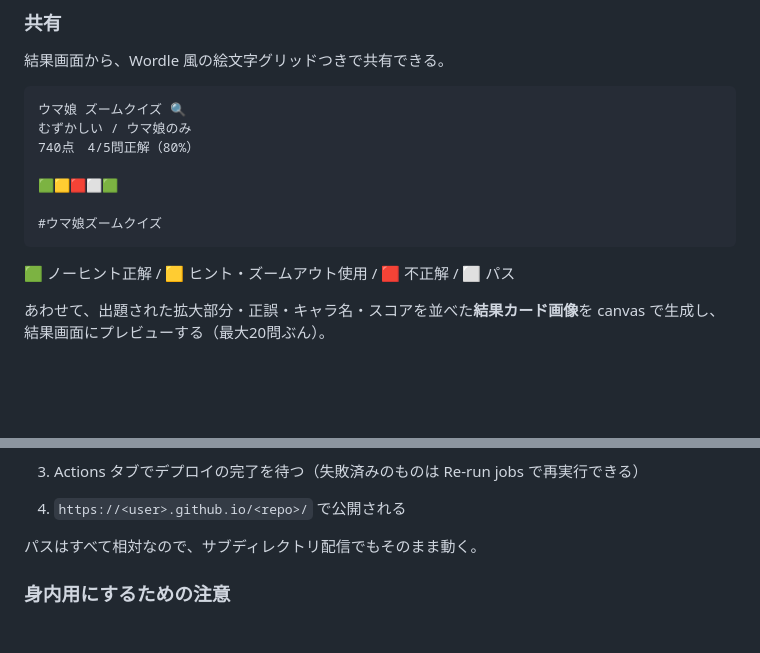
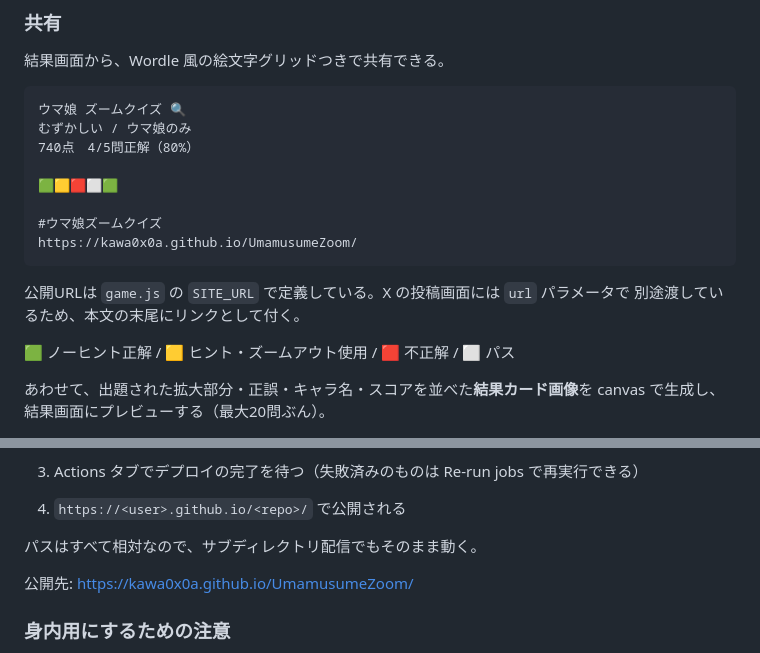
Before and after one commit to kawa0x0A/UmamusumeZoom, a Markdown page: README.md, 2 parts joined by grey strips. Rendered like a GitHub page; blank space fills up the shorter version.

````diff
--- a/README.md
+++ b/README.md
@@ -39,7 +39,11 @@ node tools/serve.mjs
 🟩🟨🟥⬜🟩
 
 #ウマ娘ズームクイズ
+https://kawa0x0a.github.io/UmamusumeZoom/
 ```
+
+公開URLは `game.js` の `SITE_URL` で定義している。X の投稿画面には `url` パラメータで
+別途渡しているため、本文の末尾にリンクとして付く。
 
 🟩 ノーヒント正解 / 🟨 ヒント・ズームアウト使用 / 🟥 不正解 / ⬜ パス
 
@@ -141,6 +145,8 @@ node tools/fetch-characters.mjs
 
 パスはすべて相対なので、サブディレクトリ配信でもそのまま動く。
 
+公開先: https://kawa0x0a.github.io/UmamusumeZoom/
+
 ### 身内用にするための注意
 
 GitHub Pages は**サイトそのものは必ず公開**され、URLを知っていれば誰でも開ける。
````
